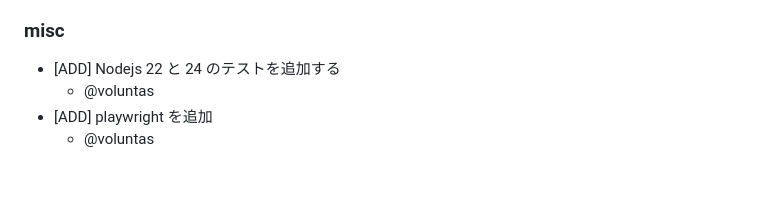
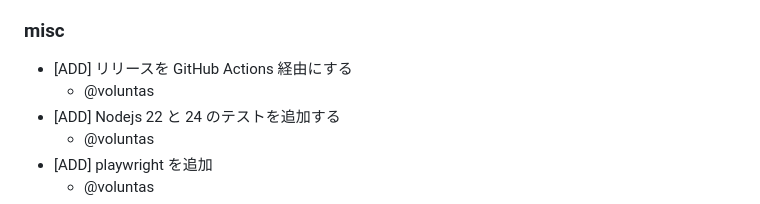
Before and after one commit to shiguredo/rnnoise-wasm, a Markdown page: CHANGES.md, the part around the change. GitHub-like rendering; blank space fills up the shorter version.

Commit message:
変更履歴を更新

```diff
--- a/CHANGES.md
+++ b/CHANGES.md
@@ -38,6 +38,8 @@
 
 ### misc
 
+- [ADD] リリースを GitHub Actions 経由にする
+  - @voluntas
 - [ADD] Nodejs 22 と 24 のテストを追加する
   - @voluntas
 - [ADD] playwright を追加
```
